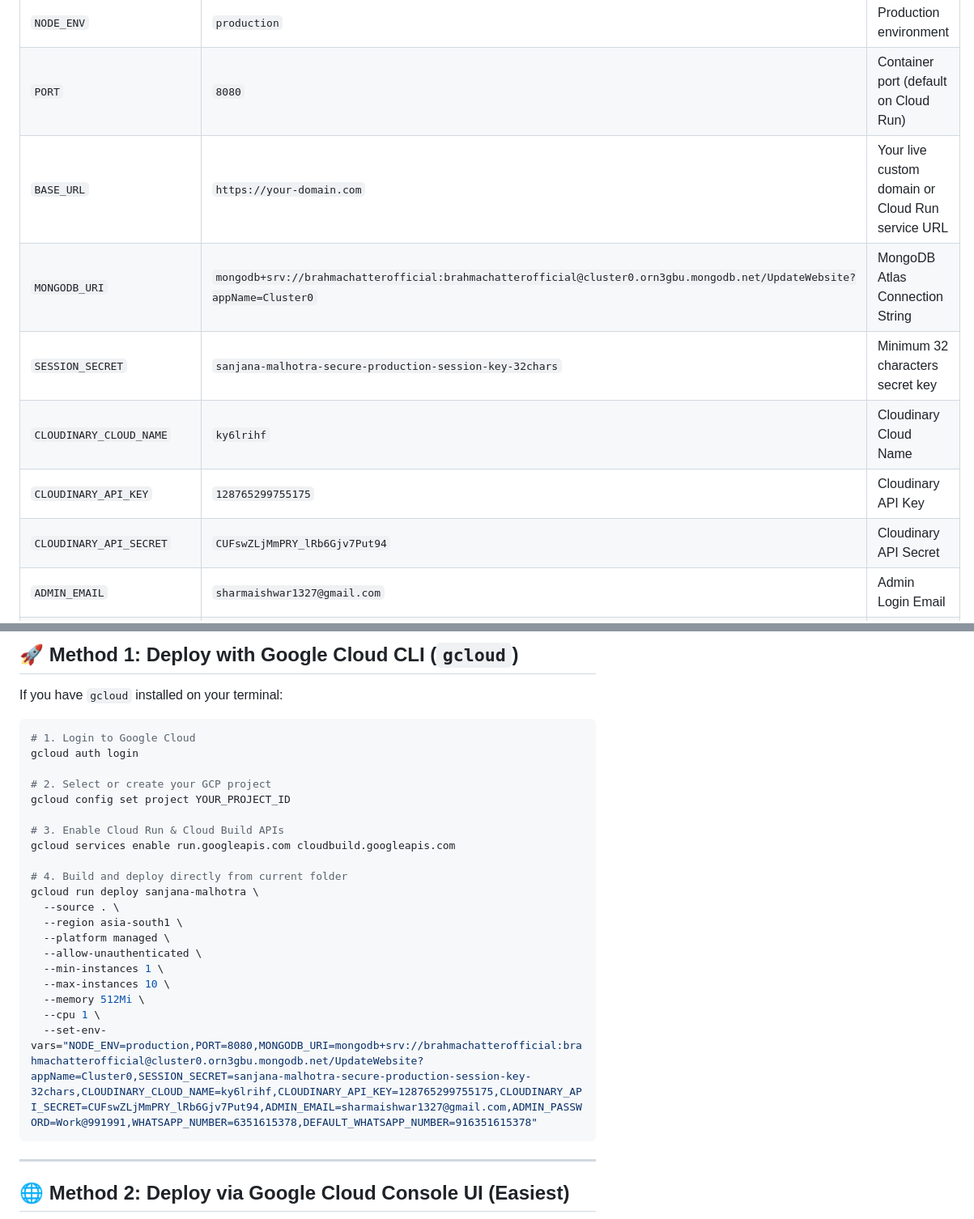
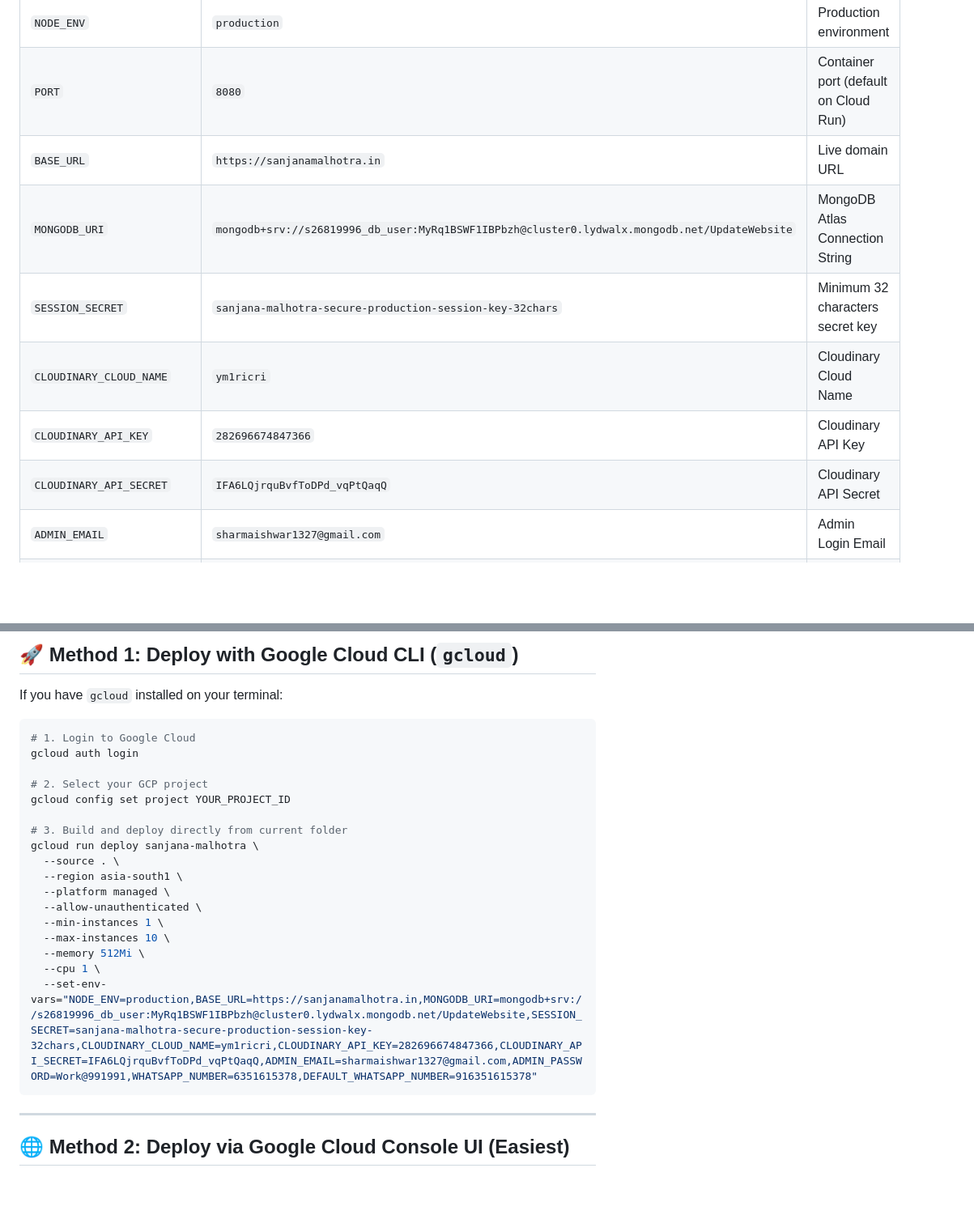
Before and after one commit to Sar23beep/testinges, a Markdown page: DEPLOYMENT_CLOUD_RUN.md, 2 parts joined by grey strips. Shown at 81% size. Rendered like a GitHub page; blank space fills up the shorter version.

````diff
--- a/DEPLOYMENT_CLOUD_RUN.md
+++ b/DEPLOYMENT_CLOUD_RUN.md
@@ -12,12 +12,12 @@ When configuring Cloud Run, set these in **Variables & Secrets**:
 | :--- | :--- | :--- |
 | `NODE_ENV` | `production` | Production environment |
 | `PORT` | `8080` | Container port (default on Cloud Run) |
-| `BASE_URL` | `https://your-domain.com` | Your live custom domain or Cloud Run service URL |
-| `MONGODB_URI` | `mongodb+srv://brahmachatterofficial:brahmachatterofficial@cluster0.orn3gbu.mongodb.net/UpdateWebsite?appName=Cluster0` | MongoDB Atlas Connection String |
+| `BASE_URL` | `https://sanjanamalhotra.in` | Live domain URL |
+| `MONGODB_URI` | `mongodb+srv://s26819996_db_user:MyRq1BSWF1IBPbzh@cluster0.lydwalx.mongodb.net/UpdateWebsite` | MongoDB Atlas Connection String |
 | `SESSION_SECRET` | `sanjana-malhotra-secure-production-session-key-32chars` | Minimum 32 characters secret key |
-| `CLOUDINARY_CLOUD_NAME` | `ky6lrihf` | Cloudinary Cloud Name |
-| `CLOUDINARY_API_KEY` | `128765299755175` | Cloudinary API Key |
-| `CLOUDINARY_API_SECRET` | `CUFswZLjMmPRY_lRb6Gjv7Put94` | Cloudinary API Secret |
+| `CLOUDINARY_CLOUD_NAME` | `ym1ricri` | Cloudinary Cloud Name |
+| `CLOUDINARY_API_KEY` | `282696674847366` | Cloudinary API Key |
+| `CLOUDINARY_API_SECRET` | `IFA6LQjrquBvfToDPd_vqPtQaqQ` | Cloudinary API Secret |
 | `ADMIN_EMAIL` | `sharmaishwar1327@gmail.com` | Admin Login Email |
 | `ADMIN_PASSWORD` | `Work@991991` | Admin Login Password |
 | `WHATSAPP_NUMBER` | `6351615378` | Primary WhatsApp & Call Number |
@@ -34,13 +34,10 @@ If you have `gcloud` installed on your terminal:
 # 1. Login to Google Cloud
 gcloud auth login
 
-# 2. Select or create your GCP project
+# 2. Select your GCP project
 gcloud config set project YOUR_PROJECT_ID
 
-# 3. Enable Cloud Run & Cloud Build APIs
-gcloud services enable run.googleapis.com cloudbuild.googleapis.com
-
-# 4. Build and deploy directly from current folder
+# 3. Build and deploy directly from current folder
 gcloud run deploy sanjana-malhotra \
   --source . \
   --region asia-south1 \
@@ -50,7 +47,7 @@ gcloud run deploy sanjana-malhotra \
   --max-instances 10 \
   --memory 512Mi \
   --cpu 1 \
-  --set-env-vars="NODE_ENV=production,PORT=8080,MONGODB_URI=mongodb+srv://brahmachatterofficial:brahmachatterofficial@cluster0.orn3gbu.mongodb.net/UpdateWebsite?appName=Cluster0,SESSION_SECRET=sanjana-malhotra-secure-production-session-key-32chars,CLOUDINARY_CLOUD_NAME=ky6lrihf,CLOUDINARY_API_KEY=128765299755175,CLOUDINARY_API_SECRET=CUFswZLjMmPRY_lRb6Gjv7Put94,ADMIN_EMAIL=sharmaishwar1327@gmail.com,ADMIN_PASSWORD=Work@991991,WHATSAPP_NUMBER=6351615378,DEFAULT_WHATSAPP_NUMBER=916351615378"
+  --set-env-vars="NODE_ENV=production,BASE_URL=https://sanjanamalhotra.in,MONGODB_URI=mongodb+srv://s26819996_db_user:MyRq1BSWF1IBPbzh@cluster0.lydwalx.mongodb.net/UpdateWebsite,SESSION_SECRET=sanjana-malhotra-secure-production-session-key-32chars,CLOUDINARY_CLOUD_NAME=ym1ricri,CLOUDINARY_API_KEY=282696674847366,CLOUDINARY_API_SECRET=IFA6LQjrquBvfToDPd_vqPtQaqQ,ADMIN_EMAIL=sharmaishwar1327@gmail.com,ADMIN_PASSWORD=Work@991991,WHATSAPP_NUMBER=6351615378,DEFAULT_WHATSAPP_NUMBER=916351615378"
 ```
 
 ---
````
